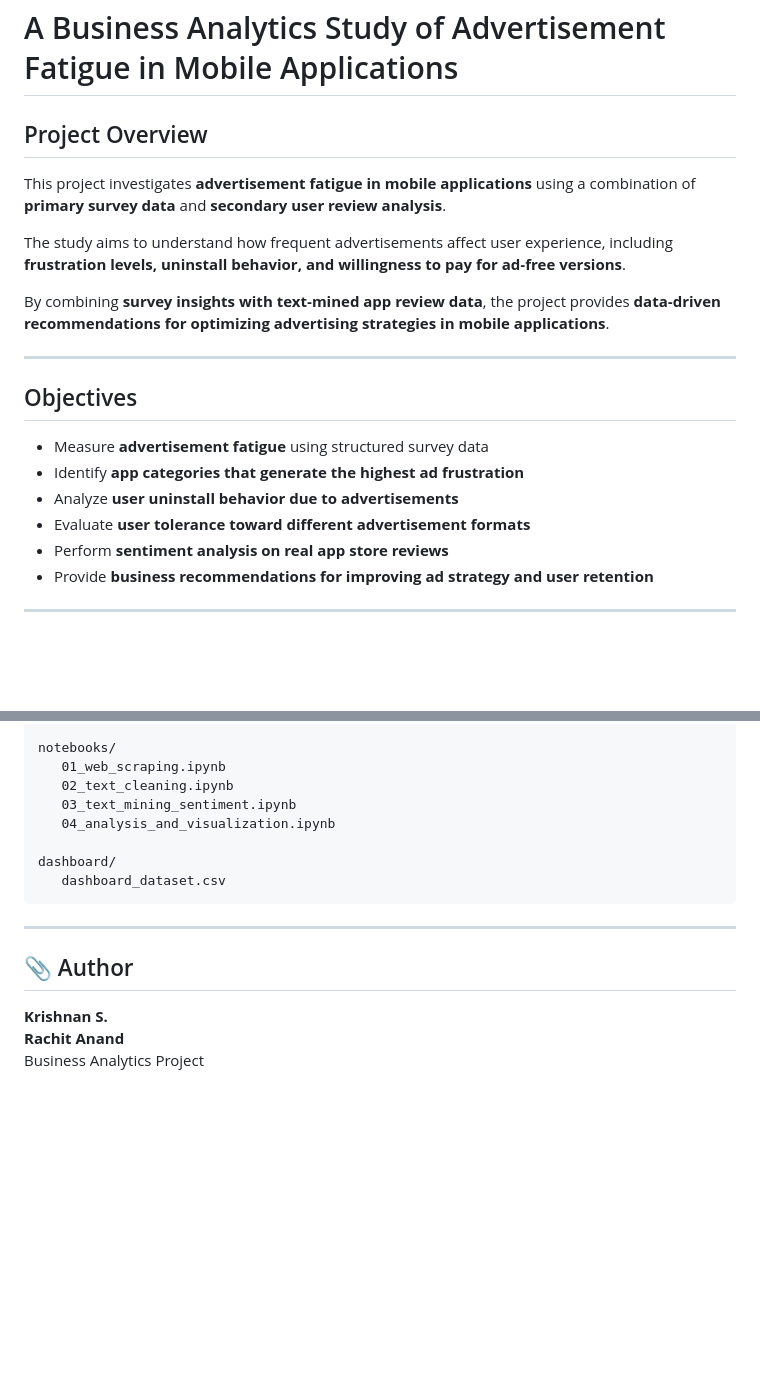
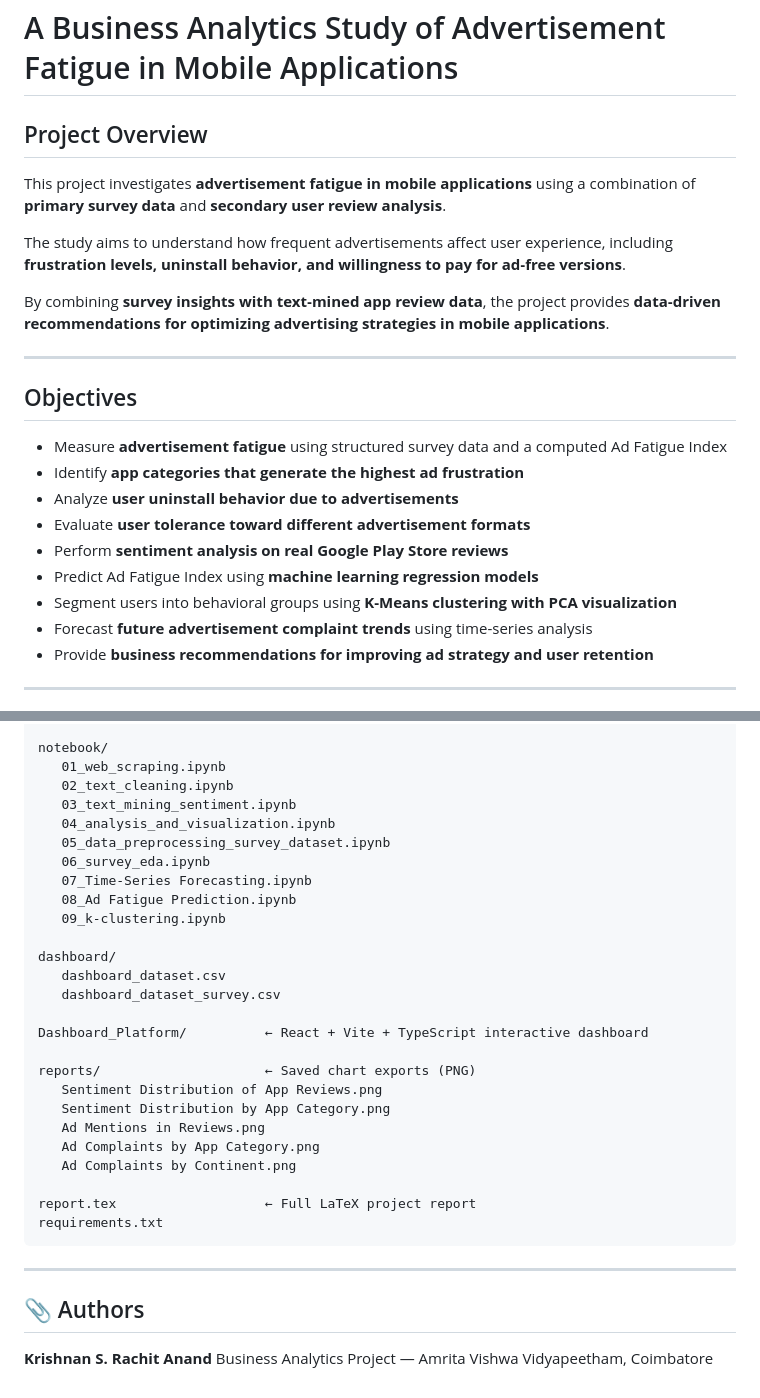
Before and after one commit to krishnans4132/data-driven-targeted-advertising, a Markdown page: README.md, 2 parts joined by grey strips. Drawn GitHub-style; blank space fills up the shorter version.

````diff
--- a/README.md
+++ b/README.md
@@ -1,6 +1,7 @@
 # A Business Analytics Study of Advertisement Fatigue in Mobile Applications
 
-##  Project Overview
+## Project Overview
+
 This project investigates **advertisement fatigue in mobile applications** using a combination of **primary survey data** and **secondary user review analysis**.
 
 The study aims to understand how frequent advertisements affect user experience, including **frustration levels, uninstall behavior, and willingness to pay for ad‑free versions**.
@@ -11,11 +12,14 @@ By combining **survey insights with text‑mined app review data**, the project
 
 ## Objectives
 
-- Measure **advertisement fatigue** using structured survey data
+- Measure **advertisement fatigue** using structured survey data and a computed Ad Fatigue Index
 - Identify **app categories that generate the highest ad frustration**
 - Analyze **user uninstall behavior due to advertisements**
 - Evaluate **user tolerance toward different advertisement formats**
-- Perform **sentiment analysis on real app store reviews**
+- Perform **sentiment analysis on real Google Play Store reviews**
+- Predict Ad Fatigue Index using **machine learning regression models**
+- Segment users into behavioral groups using **K-Means clustering with PCA visualization**
+- Forecast **future advertisement complaint trends** using time-series analysis
 - Provide **business recommendations for improving ad strategy and user retention**
 
 ---
@@ -167,20 +181,38 @@ data/
    final/
       secondary_ads_dataset.csv
 
-notebooks/
+notebook/
    01_web_scraping.ipynb
    02_text_cleaning.ipynb
    03_text_mining_sentiment.ipynb
    04_analysis_and_visualization.ipynb
+   05_data_preprocessing_survey_dataset.ipynb
+   06_survey_eda.ipynb
+   07_Time-Series Forecasting.ipynb
+   08_Ad Fatigue Prediction.ipynb
+   09_k-clustering.ipynb
 
 dashboard/
    dashboard_dataset.csv
+   dashboard_dataset_survey.csv
+
+Dashboard_Platform/          ← React + Vite + TypeScript interactive dashboard
+
+reports/                     ← Saved chart exports (PNG)
+   Sentiment Distribution of App Reviews.png
+   Sentiment Distribution by App Category.png
+   Ad Mentions in Reviews.png
+   Ad Complaints by App Category.png
+   Ad Complaints by Continent.png
+
+report.tex                   ← Full LaTeX project report
+requirements.txt
 ```
 
 ---
 
-## 📎 Author
+## 📎 Authors
 
 **Krishnan S.**
 **Rachit Anand**
-Business Analytics Project
+Business Analytics Project — Amrita Vishwa Vidyapeetham, Coimbatore
````
Also changed, not shown: other parts of README.md (+61 -51 lines).
